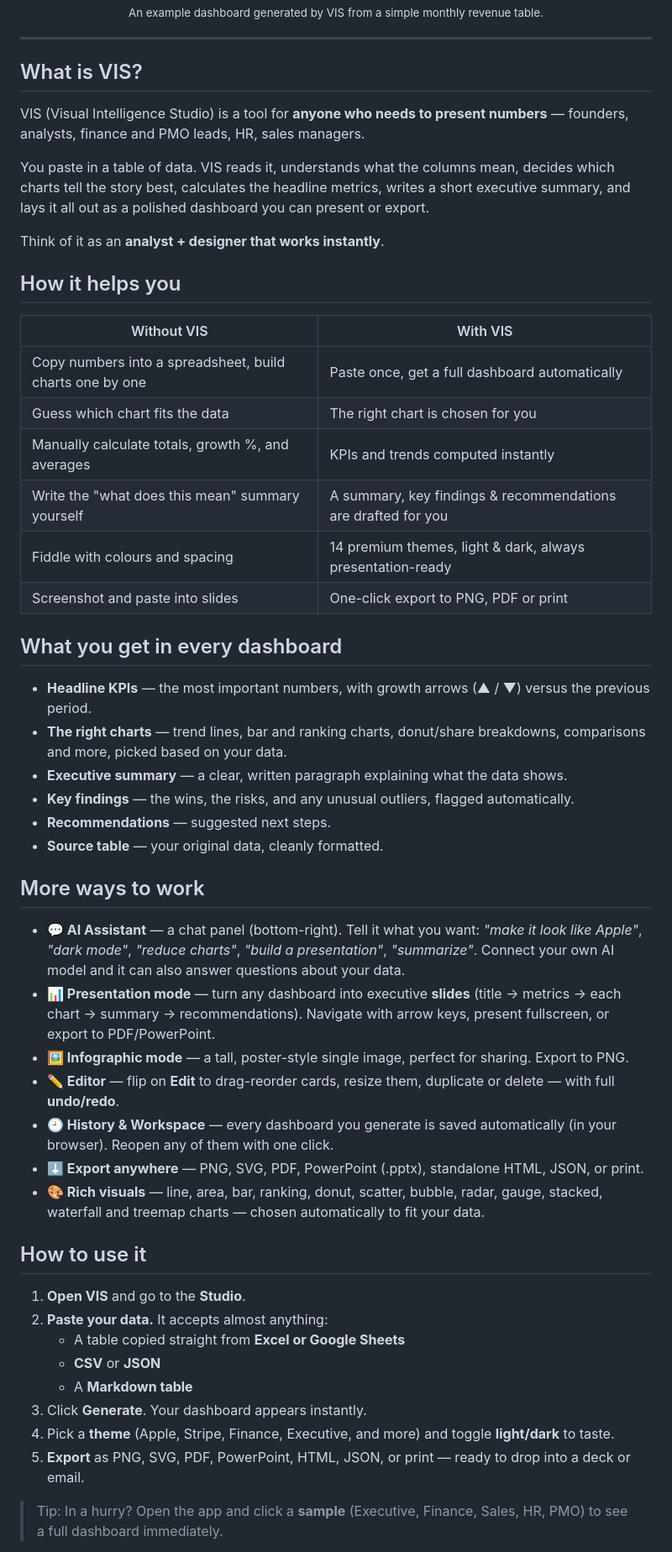
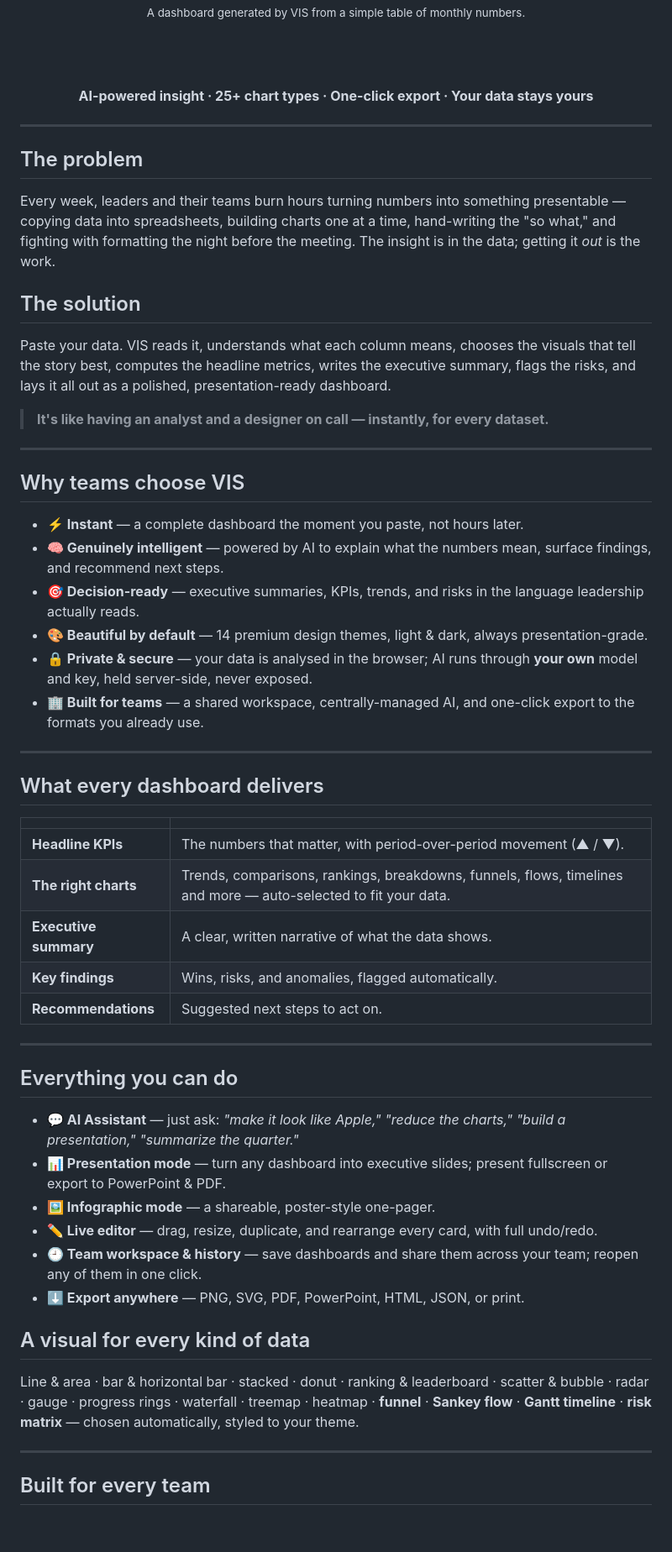
Before and after one commit to keovoin/KEOVOIN_CHART, a Markdown page: README.md, the part around one of its changes. Shown at 84% size. Rendered like a GitHub page; blank space fills up the shorter version.

```diff
--- a/README.md
+++ b/README.md
@@ -12,58 +12,63 @@ VIS turns raw business data into a beautiful, executive-ready dashboard — comp
 
-<sub>An example dashboard generated by VIS from a simple monthly revenue table.</sub>
+<sub>A dashboard generated by VIS from a simple table of monthly numbers.</sub>
+
+<br/><br/>
+
+**AI-powered insight · 25+ chart types · One-click export · Your data stays yours**
 
 </div>
 
 ---
 
-## What is VIS?
+## The problem
 
-VIS (Visual Intelligence Studio) is a tool for **anyone who needs to present numbers** — founders, analysts, finance and PMO leads, HR, sales managers.
+Every week, leaders and their teams burn hours turning numbers into something presentable — copying data into spreadsheets, building charts one at a time, hand-writing the "so what," and fighting with formatting the night before the meeting. The insight is in the data; getting it *out* is the work.
 
-You paste in a table of data. VIS reads it, understands what the columns mean, decides which charts tell the story best, calculates the headline metrics, writes a short executive summary, and lays it all out as a polished dashboard you can present or export.
+## The solution
 
-Think of it as an **analyst + designer that works instantly**.
+Paste your data. VIS reads it, understands what each column means, chooses the visuals that tell the story best, computes the headline metrics, writes the executive summary, flags the risks, and lays it all out as a polished, presentation-ready dashboard.
 
-## How it helps you
+> **It's like having an analyst and a designer on call — instantly, for every dataset.**
 
-| Without VIS | With VIS |
+---
+
+## Why teams choose VIS
+
+- **⚡ Instant** — a complete dashboard the moment you paste, not hours later.
+- **🧠 Genuinely intelligent** — powered by AI to explain what the numbers mean, surface findings, and recommend next steps.
+- **🎯 Decision-ready** — executive summaries, KPIs, trends, and risks in the language leadership actually reads.
+- **🎨 Beautiful by default** — 14 premium design themes, light & dark, always presentation-grade.
+- **🔒 Private & secure** — your data is analysed in the browser; AI runs through **your own** model and key, held server-side, never exposed.
+- **🏢 Built for teams** — a shared workspace, centrally-managed AI, and one-click export to the formats you already use.
+
+---
+
+## What every dashboard delivers
+
+| | |
 |---|---|
-| Copy numbers into a spreadsheet, build charts one by one | Paste once, get a full dashboard automatically |
-| Guess which chart fits the data | The right chart is chosen for you |
-| Manually calculate totals, growth %, and averages | KPIs and trends computed instantly |
-| Write the "what does this mean" summary yourself | A summary, key findings & recommendations are drafted for you |
-| Fiddle with colours and spacing | 14 premium themes, light & dark, always presentation-ready |
-| Screenshot and paste into slides | One-click export to PNG, PDF or print |
+| **Headline KPIs** | The numbers that matter, with period-over-period movement (▲ / ▼). |
+| **The right charts** | Trends, comparisons, rankings, breakdowns, funnels, flows, timelines and more — auto-selected to fit your data. |
+| **Executive summary** | A clear, written narrative of what the data shows. |
+| **Key findings** | Wins, risks, and anomalies, flagged automatically. |
+| **Recommendations** | Suggested next steps to act on. |
 
-## What you get in every dashboard
+---
 
-- **Headline KPIs** — the most important numbers, with growth arrows (▲ / ▼) versus the previous period.
-- **The right charts** — trend lines, bar and ranking charts, donut/share breakdowns, comparisons and more, picked based on your data.
-- **Executive summary** — a clear, written paragraph explaining what the data shows.
-- **Key findings** — the wins, the risks, and any unusual outliers, flagged automatically.
-- **Recommendations** — suggested next steps.
-- **Source table** — your original data, cleanly formatted.
+## Everything you can do
 
-## More ways to work
+- **💬 AI Assistant** — just ask: *"make it look like Apple," "reduce the charts," "build a presentation," "summarize the quarter."*
+- **📊 Presentation mode** — turn any dashboard into executive slides; present fullscreen or export to PowerPoint & PDF.
+- **🖼️ Infographic mode** — a shareable, poster-style one-pager.
+- **✏️ Live editor** — drag, resize, duplicate, and rearrange every card, with full undo/redo.
+- **🕘 Team workspace & history** — save dashboards and share them across your team; reopen any of them in one click.
+- **⬇️ Export anywhere** — PNG, SVG, PDF, PowerPoint, HTML, JSON, or print.
 
-- **💬 AI Assistant** — a chat panel (bottom-right). Tell it what you want: *"make it look like Apple"*, *"dark mode"*, *"reduce charts"*, *"build a presentation"*, *"summarize"*. Connect your own AI model and it can also answer questions about your data.
-- **📊 Presentation mode** — turn any dashboard into executive **slides** (title → metrics → each chart → summary → recommendations). Navigate with arrow keys, present fullscreen, or export to PDF/PowerPoint.
-- **🖼️ Infographic mode** — a tall, poster-style single image, perfect for sharing. Export to PNG.
-- **✏️ Editor** — flip on **Edit** to drag-reorder cards, resize them, duplicate or delete — with full **undo/redo**.
-- **🕘 History & Workspace** — every dashboard you generate is saved automatically (in your browser). Reopen any of them with one click.
-- **⬇️ Export anywhere** — PNG, SVG, PDF, PowerPoint (.pptx), standalone HTML, JSON, or print.
-- **🎨 Rich visuals** — line, area, bar, ranking, donut, scatter, bubble, radar, gauge, stacked, waterfall and treemap charts — chosen automatically to fit your data.
+## A visual for every kind of data
 
-## How to use it
+Line & area · bar & horizontal bar · stacked · donut · ranking & leaderboard · scatter & bubble · radar · gauge · progress rings · waterfall · treemap · heatmap · **funnel** · **Sankey flow** · **Gantt timeline** · **risk matrix** — chosen automatically, styled to your theme.
 
-1. **Open VIS** and go to the **Studio**.
-2. **Paste your data.** It accepts almost anything:
-   - A table copied straight from **Excel or Google Sheets**
-   - **CSV** or **JSON**
-   - A **Markdown table**
-3. Click **Generate**. Your dashboard appears instantly.
-4. Pick a **theme** (Apple, Stripe, Finance, Executive, and more) and toggle **light/dark** to taste.
-5. **Export** as PNG, SVG, PDF, PowerPoint, HTML, JSON, or print — ready to drop into a deck or email.
+---
 
-> Tip: In a hurry? Open the app and click a **sample** (Executive, Finance, Sales, HR, PMO) to see a full dashboard immediately.
+## Built for every team
 
```
Also changed, not shown: other parts of README.md (+36 -88 lines).
